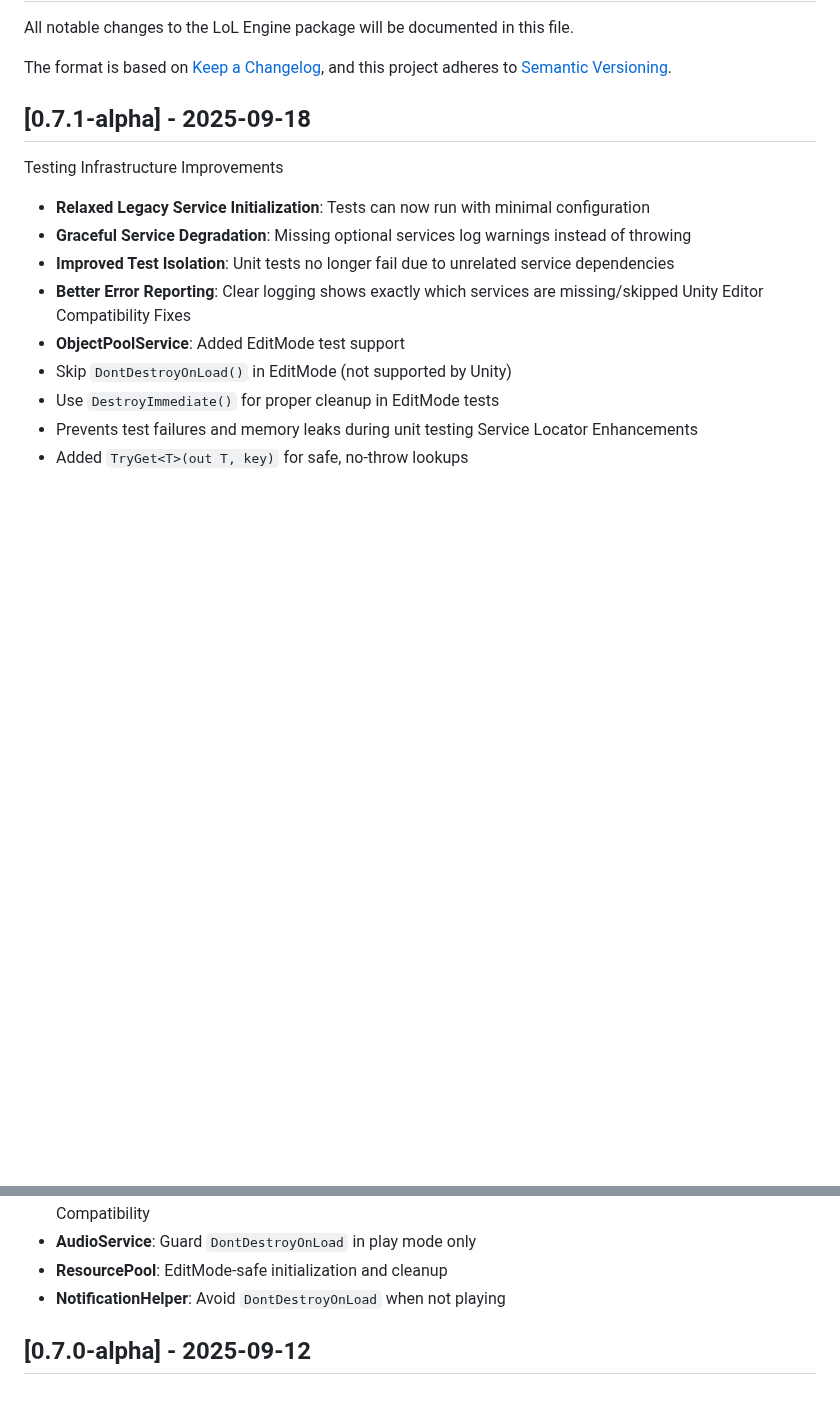
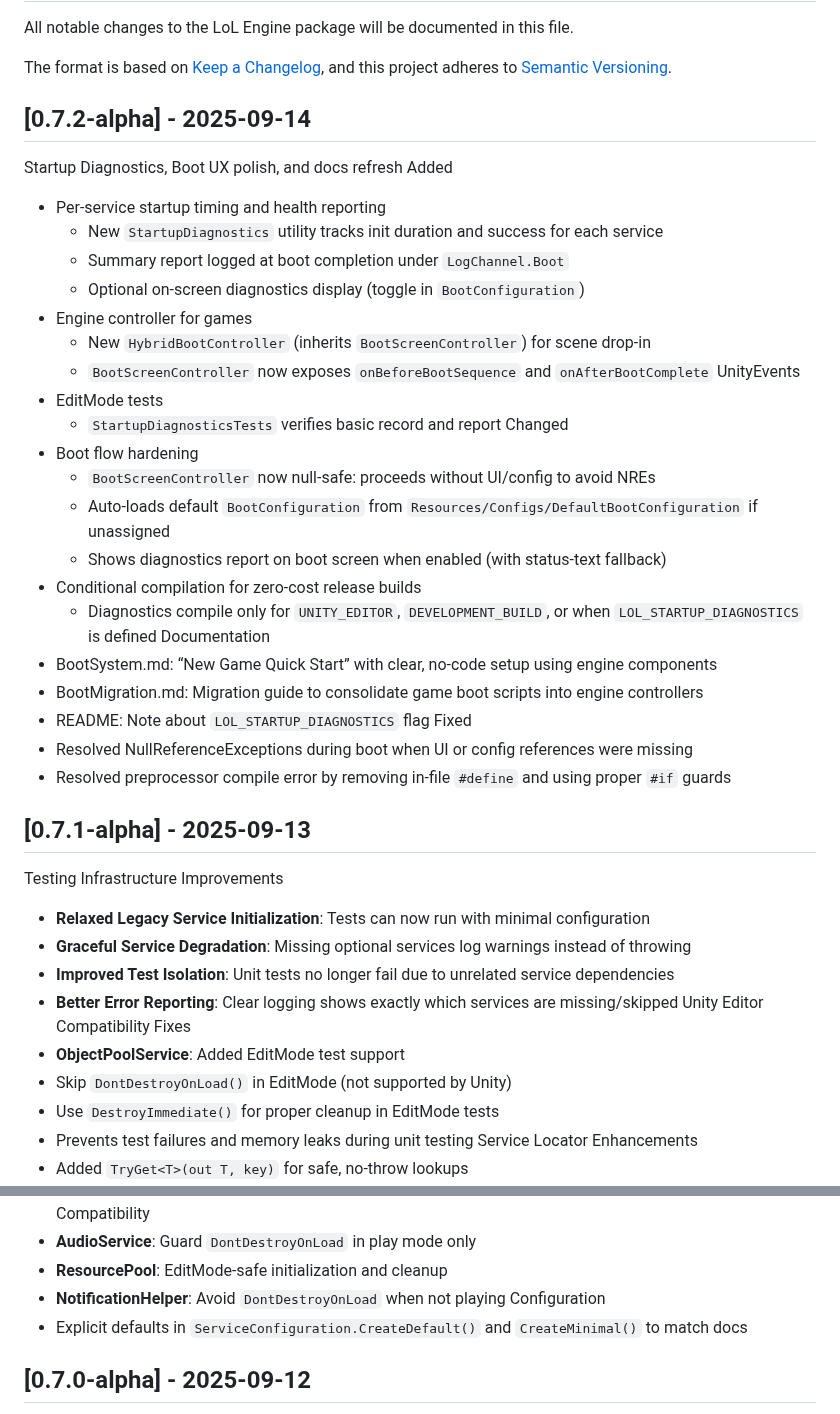
Before and after one commit to alien-tardigrade/LoL-Engine-README, a Markdown page: CHANGELOG.md, 2 parts joined by grey strips. Drawn GitHub-style; blank space fills up the shorter version.

```diff
--- a/CHANGELOG.md
+++ b/CHANGELOG.md
@@ -5,7 +5,34 @@ All notable changes to the LoL Engine package will be documented in this file.
 The format is based on [Keep a Changelog](https://keepachangelog.com/en/1.0.0/),
 and this project adheres to [Semantic Versioning](https://semver.org/spec/v2.0.0.html).
 
-## [0.7.1-alpha] - 2025-09-18
+## [0.7.2-alpha] - 2025-09-14
+Startup Diagnostics, Boot UX polish, and docs refresh
+Added
+- Per‑service startup timing and health reporting
+  - New `StartupDiagnostics` utility tracks init duration and success for each service
+  - Summary report logged at boot completion under `LogChannel.Boot`
+  - Optional on‑screen diagnostics display (toggle in `BootConfiguration`)
+- Engine controller for games
+  - New `HybridBootController` (inherits `BootScreenController`) for scene drop‑in
+  - `BootScreenController` now exposes `onBeforeBootSequence` and `onAfterBootComplete` UnityEvents
+- EditMode tests
+  - `StartupDiagnosticsTests` verifies basic record and report
+Changed
+- Boot flow hardening
+  - `BootScreenController` now null‑safe: proceeds without UI/config to avoid NREs
+  - Auto‑loads default `BootConfiguration` from `Resources/Configs/DefaultBootConfiguration` if unassigned
+  - Shows diagnostics report on boot screen when enabled (with status‑text fallback)
+- Conditional compilation for zero‑cost release builds
+  - Diagnostics compile only for `UNITY_EDITOR`, `DEVELOPMENT_BUILD`, or when `LOL_STARTUP_DIAGNOSTICS` is defined
+Documentation
+- BootSystem.md: “New Game Quick Start” with clear, no‑code setup using engine components
+- BootMigration.md: Migration guide to consolidate game boot scripts into engine controllers
+- README: Note about `LOL_STARTUP_DIAGNOSTICS` flag
+Fixed
+- Resolved NullReferenceExceptions during boot when UI or config references were missing
+- Resolved preprocessor compile error by removing in‑file `#define` and using proper `#if` guards
+
+## [0.7.1-alpha] - 2025-09-13
 Testing Infrastructure Improvements
 - **Relaxed Legacy Service Initialization**: Tests can now run with minimal configuration
 - **Graceful Service Degradation**: Missing optional services log warnings instead of throwing
@@ -29,6 +56,8 @@ Additional EditMode Compatibility
 - **AudioService**: Guard `DontDestroyOnLoad` in play mode only
 - **ResourcePool**: EditMode-safe initialization and cleanup
 - **NotificationHelper**: Avoid `DontDestroyOnLoad` when not playing
+Configuration
+- Explicit defaults in `ServiceConfiguration.CreateDefault()` and `CreateMinimal()` to match docs
 
 ## [0.7.0-alpha] - 2025-09-12
 - Upgraded vFolders
```
Also changed, not shown: README.md (+5 -1 lines).
